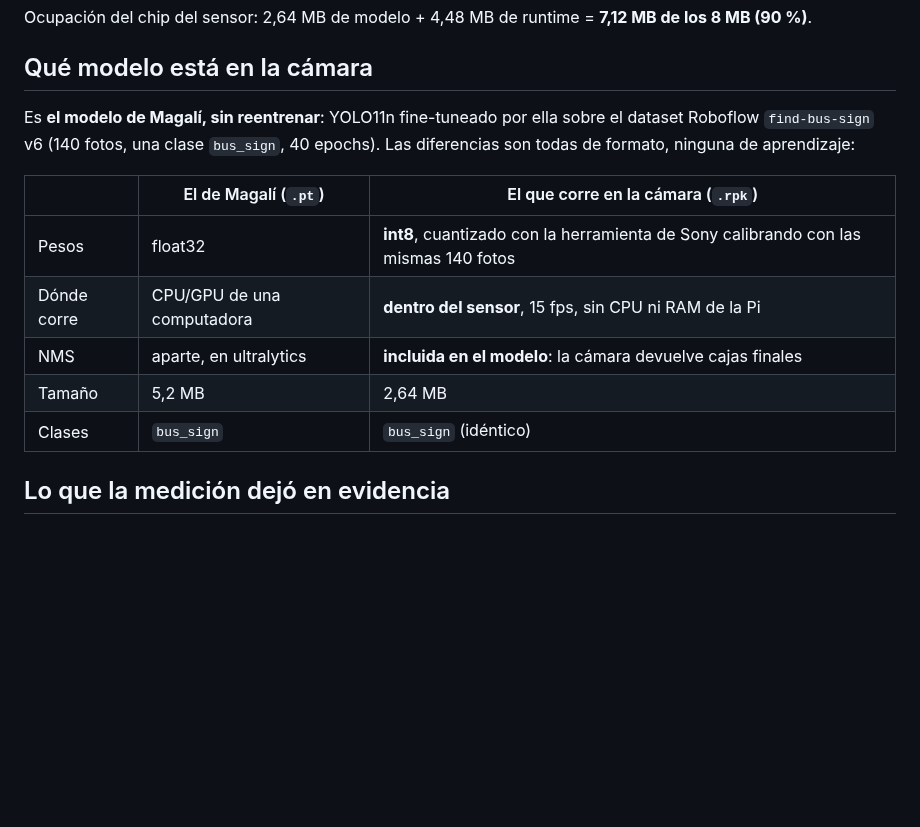
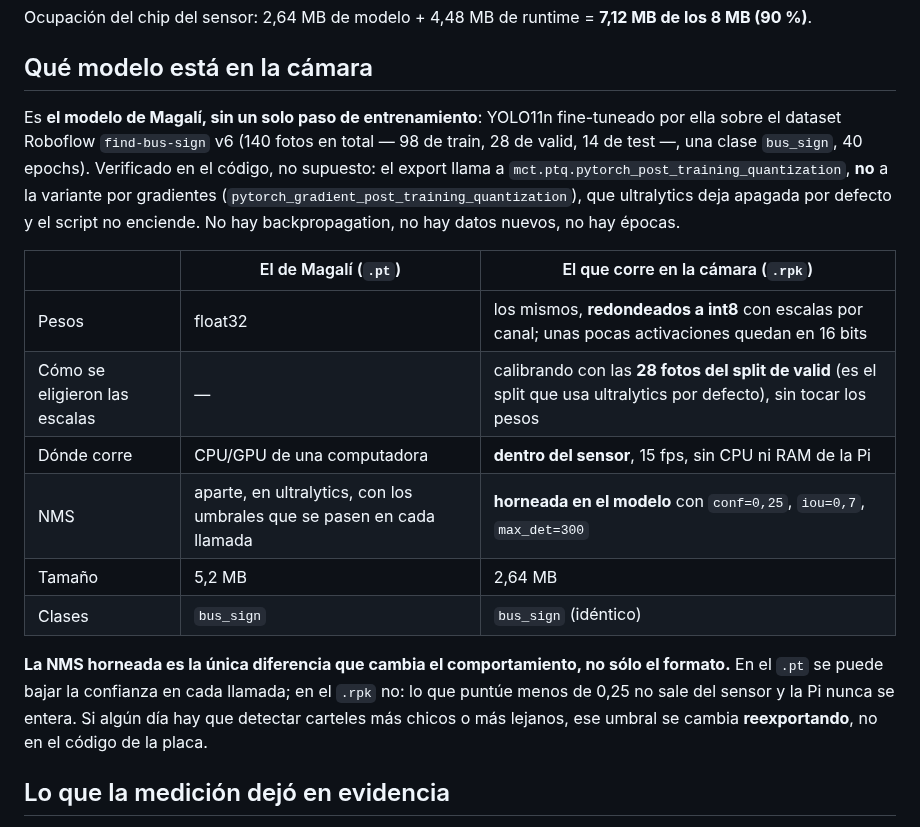
Before and after one commit to juanlu-a/viro_vision, a Markdown page: docs/mediciones/2026-09-15-omnibus-en-placa.md, the part around the change. GitHub-like rendering; blank space fills up the shorter version.

```diff
--- a/docs/mediciones/2026-09-15-omnibus-en-placa.md
+++ b/docs/mediciones/2026-09-15-omnibus-en-placa.md
@@ -65,17 +65,26 @@ Ocupación del chip del sensor: 2,64 MB de modelo + 4,48 MB de runtime = **7,12
 
 ## Qué modelo está en la cámara
 
-Es **el modelo de Magalí, sin reentrenar**: YOLO11n fine-tuneado por ella sobre el dataset Roboflow
-`find-bus-sign` v6 (140 fotos, una clase `bus_sign`, 40 epochs). Las diferencias son todas de
-formato, ninguna de aprendizaje:
+Es **el modelo de Magalí, sin un solo paso de entrenamiento**: YOLO11n fine-tuneado por ella sobre el
+dataset Roboflow `find-bus-sign` v6 (140 fotos en total — 98 de train, 28 de valid, 14 de test —, una
+clase `bus_sign`, 40 epochs). Verificado en el código, no supuesto: el export llama a
+`mct.ptq.pytorch_post_training_quantization`, **no** a la variante por gradientes
+(`pytorch_gradient_post_training_quantization`), que ultralytics deja apagada por defecto y el script
+no enciende. No hay backpropagation, no hay datos nuevos, no hay épocas.
 
 | | El de Magalí (`.pt`) | El que corre en la cámara (`.rpk`) |
 |---|---|---|
-| Pesos | float32 | **int8**, cuantizado con la herramienta de Sony calibrando con las mismas 140 fotos |
+| Pesos | float32 | los mismos, **redondeados a int8** con escalas por canal; unas pocas activaciones quedan en 16 bits |
+| Cómo se eligieron las escalas | — | calibrando con las **28 fotos del split de valid** (es el split que usa ultralytics por defecto), sin tocar los pesos |
 | Dónde corre | CPU/GPU de una computadora | **dentro del sensor**, 15 fps, sin CPU ni RAM de la Pi |
-| NMS | aparte, en ultralytics | **incluida en el modelo**: la cámara devuelve cajas finales |
+| NMS | aparte, en ultralytics, con los umbrales que se pasen en cada llamada | **horneada en el modelo** con `conf=0,25`, `iou=0,7`, `max_det=300` |
 | Tamaño | 5,2 MB | 2,64 MB |
 | Clases | `bus_sign` | `bus_sign` (idéntico) |
+
+**La NMS horneada es la única diferencia que cambia el comportamiento, no sólo el formato.** En el
+`.pt` se puede bajar la confianza en cada llamada; en el `.rpk` no: lo que puntúe menos de 0,25 no
+sale del sensor y la Pi nunca se entera. Si algún día hay que detectar carteles más chicos o más
+lejanos, ese umbral se cambia **reexportando**, no en el código de la placa.
 
 ## Lo que la medición dejó en evidencia
 
```
Also changed, not shown: docs/SESSION-LOG.md (+19 -6 lines).
